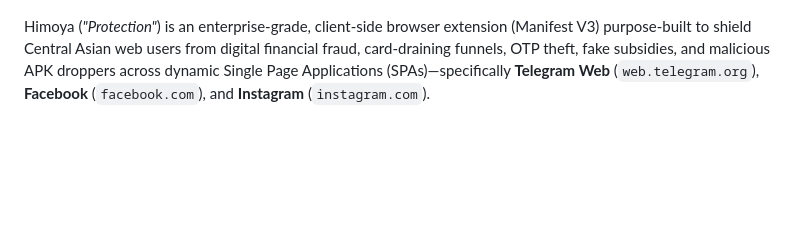
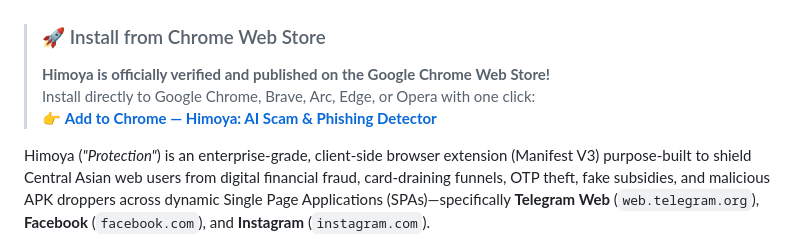
Before and after one commit to kattabeknorbaev/himoya-scam-detector, a Markdown page: README.md, the part around one of its changes. Rendered like a GitHub page; blank space fills up the shorter version.

Commit message:
docs(readme): add official Chrome Web Store link and badges

```diff
--- a/README.md
+++ b/README.md
@@ -7,6 +9,11 @@
 [![License: MIT](https://img.shields.io/badge/License-MIT-emerald.svg)](LICENSE)
 [![Privacy: 100% Offline](https://img.shields.io/badge/Privacy-100%25%20On--Device-success.svg)](store-assets/PRIVACY_POLICY.md)
 [![Throughput](https://img.shields.io/badge/Throughput-46k%20nodes%2Fsec-brightgreen.svg)](tests/benchmark.js)
+
+> ### 🚀 Install from Chrome Web Store
+> **Himoya is officially verified and published on the Google Chrome Web Store!**
+> Install directly to Google Chrome, Brave, Arc, Edge, or Opera with one click:
+> 👉 **[Add to Chrome — Himoya: AI Scam & Phishing Detector](https://chromewebstore.google.com/detail/himoya-ai-scam-phishing-d/eollobpmfccpmoihbfpaemkghkeljbpj)**
 
 Himoya (*"Protection"*) is an enterprise-grade, client-side browser extension (Manifest V3) purpose-built to shield Central Asian web users from digital financial fraud, card-draining funnels, OTP theft, fake subsidies, and malicious APK droppers across dynamic Single Page Applications (SPAs)—specifically **Telegram Web** (`web.telegram.org`), **Facebook** (`facebook.com`), and **Instagram** (`instagram.com`).
 
```
Also changed, not shown: other parts of README.md (+3 -1 lines).
